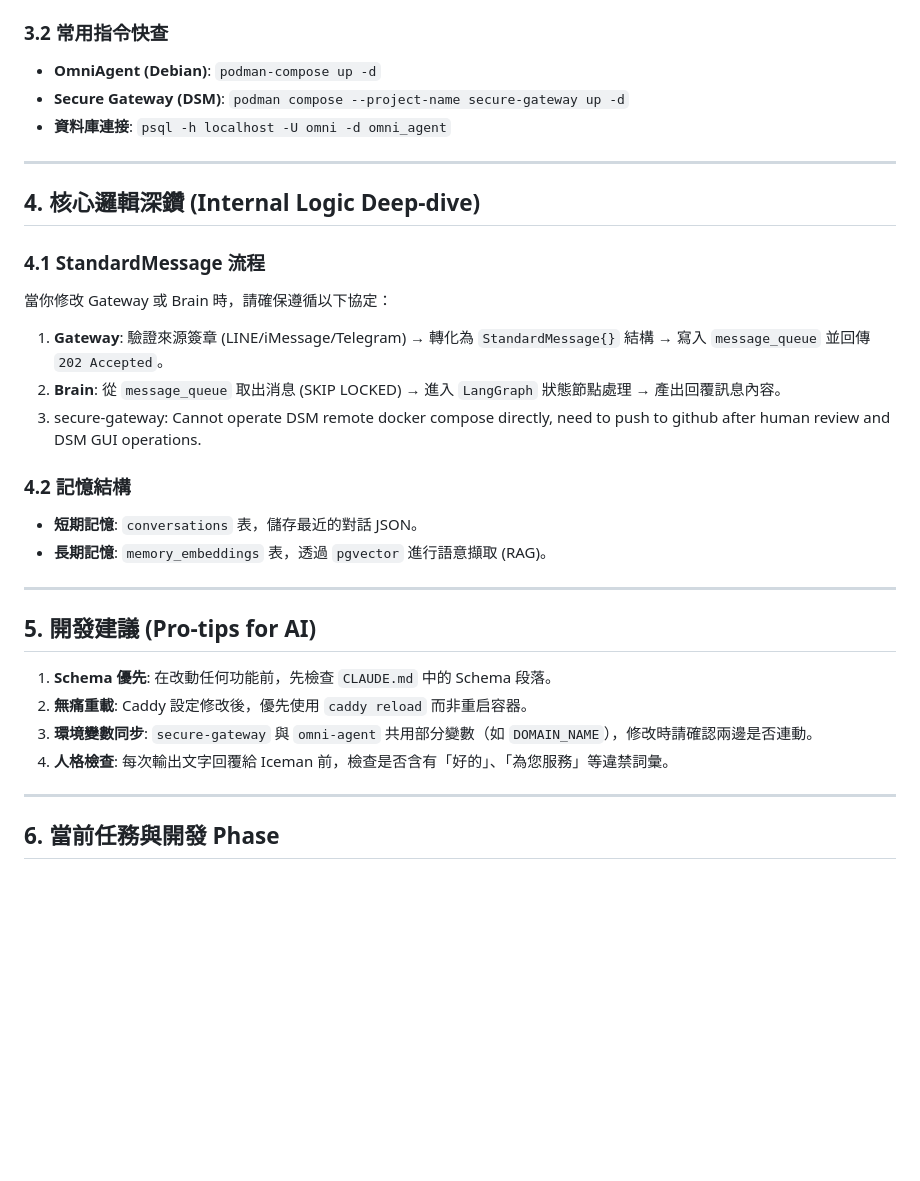
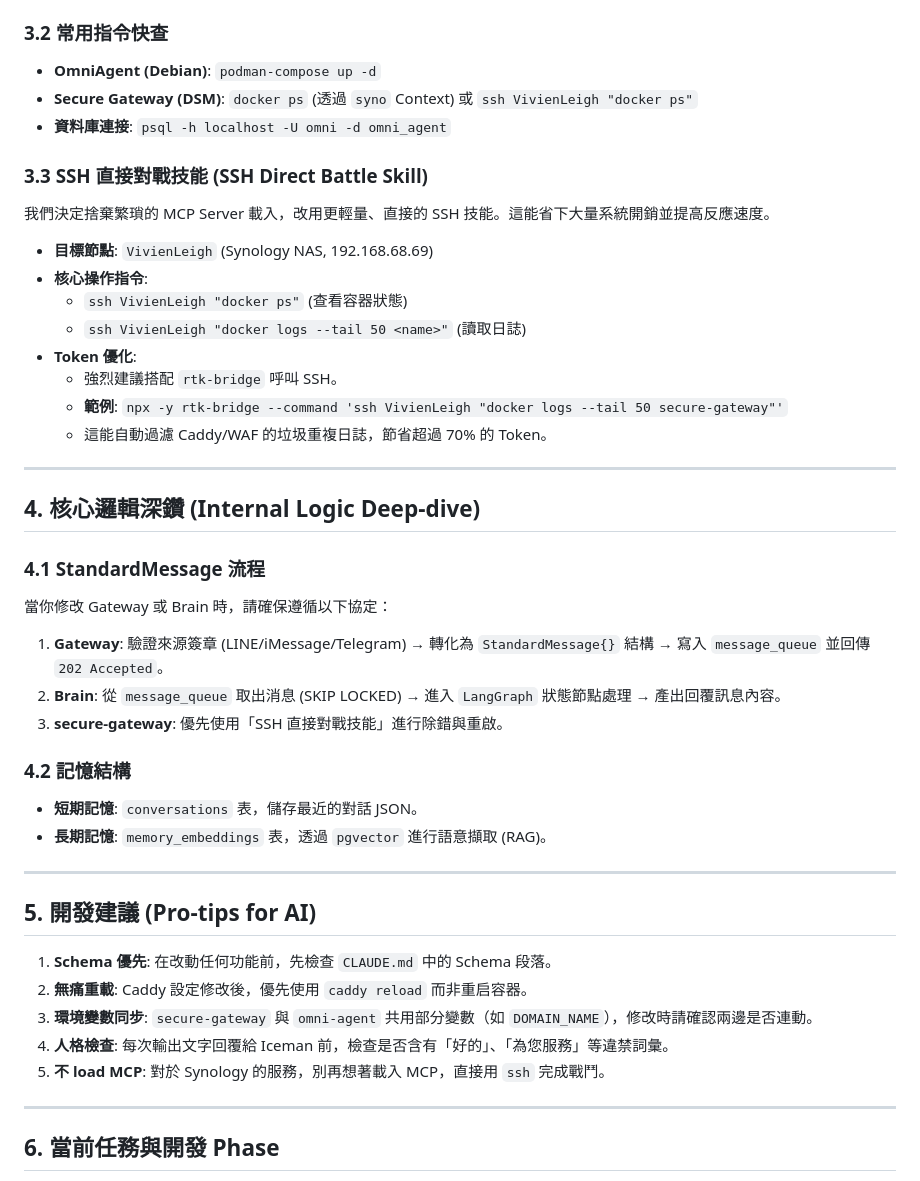
Before and after one commit to August-Icekimo/OmniAgent, a Markdown page: omni-agent/GEMINI.md, the part around the change. Rendered like a GitHub page; blank space fills up the shorter version.

Commit message:
SSH Direct Battle Skill in this project debug

```diff
--- a/omni-agent/GEMINI.md
+++ b/omni-agent/GEMINI.md
@@ -38,8 +38,19 @@
 
 ### 3.2 常用指令快查
 - **OmniAgent (Debian)**: `podman-compose up -d`
-- **Secure Gateway (DSM)**: `podman compose --project-name secure-gateway up -d`
+- **Secure Gateway (DSM)**: `docker ps` (透過 `syno` Context) 或 `ssh VivienLeigh "docker ps"`
 - **資料庫連接**: `psql -h localhost -U omni -d omni_agent`
+
+### 3.3 SSH 直接對戰技能 (SSH Direct Battle Skill)
+我們決定捨棄繁瑣的 MCP Server 載入，改用更輕量、直接的 SSH 技能。這能省下大量系統開銷並提高反應速度。
+- **目標節點**: `VivienLeigh` (Synology NAS, 192.168.68.69)
+- **核心操作指令**:
+    - `ssh VivienLeigh "docker ps"` (查看容器狀態)
+    - `ssh VivienLeigh "docker logs --tail 50 <name>"` (讀取日誌)
+- **Token 優化**:
+    - 強烈建議搭配 `rtk-bridge` 呼叫 SSH。
+    - **範例**: `npx -y rtk-bridge --command 'ssh VivienLeigh "docker logs --tail 50 secure-gateway"'`
+    - 這能自動過濾 Caddy/WAF 的垃圾重複日誌，節省超過 70% 的 Token。
 
 ---
 
@@ -49,7 +60,7 @@
 當你修改 Gateway 或 Brain 時，請確保遵循以下協定：
 1. **Gateway**: 驗證來源簽章 (LINE/iMessage/Telegram) → 轉化為 `StandardMessage{}` 結構 → 寫入 `message_queue` 並回傳 `202 Accepted`。
 2. **Brain**: 從 `message_queue` 取出消息 (SKIP LOCKED) → 進入 `LangGraph` 狀態節點處理 → 產出回覆訊息內容。
-3. secure-gateway: Cannot operate DSM remote docker compose directly, need to push to github after human review and DSM GUI operations.
+3. **secure-gateway**: 優先使用「SSH 直接對戰技能」進行除錯與重啟。
 
 ### 4.2 記憶結構
 - **短期記憶**: `conversations` 表，儲存最近的對話 JSON。
@@ -63,6 +74,7 @@
 2.  **無痛重載**: Caddy 設定修改後，優先使用 `caddy reload` 而非重启容器。
 3.  **環境變數同步**: `secure-gateway` 與 `omni-agent` 共用部分變數（如 `DOMAIN_NAME`），修改時請確認兩邊是否連動。
 4.  **人格檢查**: 每次輸出文字回覆給 Iceman 前，檢查是否含有「好的」、「為您服務」等違禁詞彙。
+5.  **不 load MCP**: 對於 Synology 的服務，別再想著載入 MCP，直接用 `ssh` 完成戰鬥。
 
 ---
 
```
